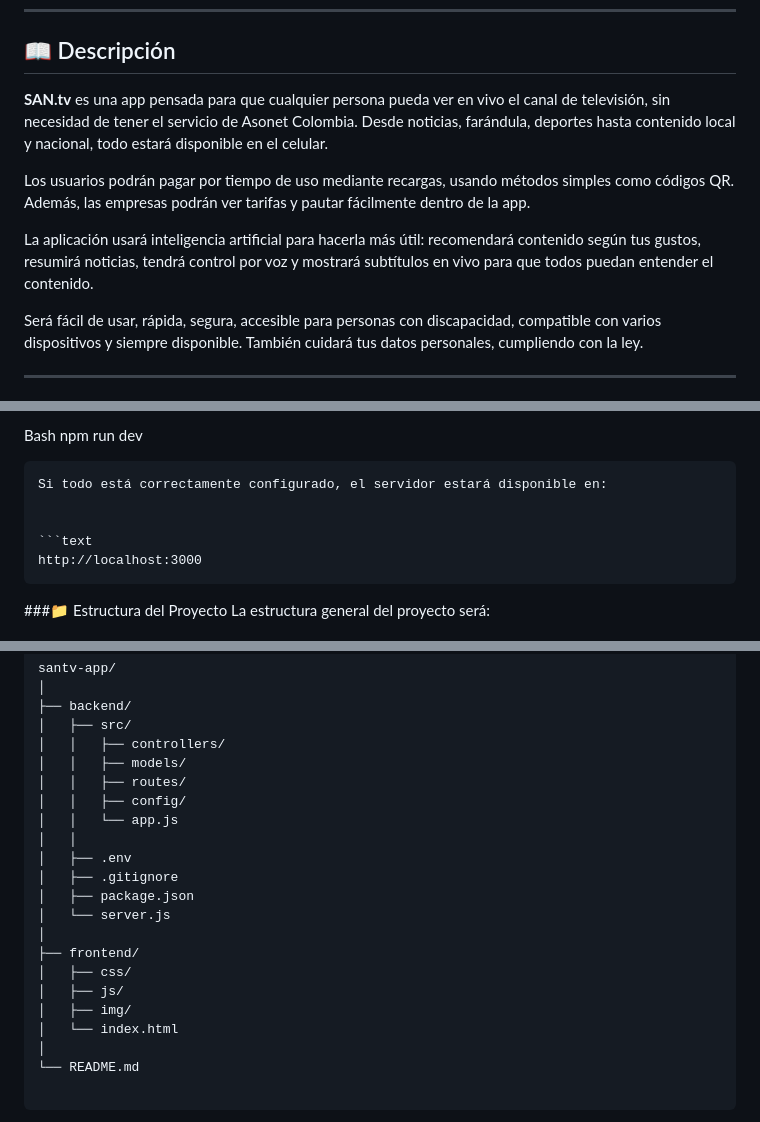
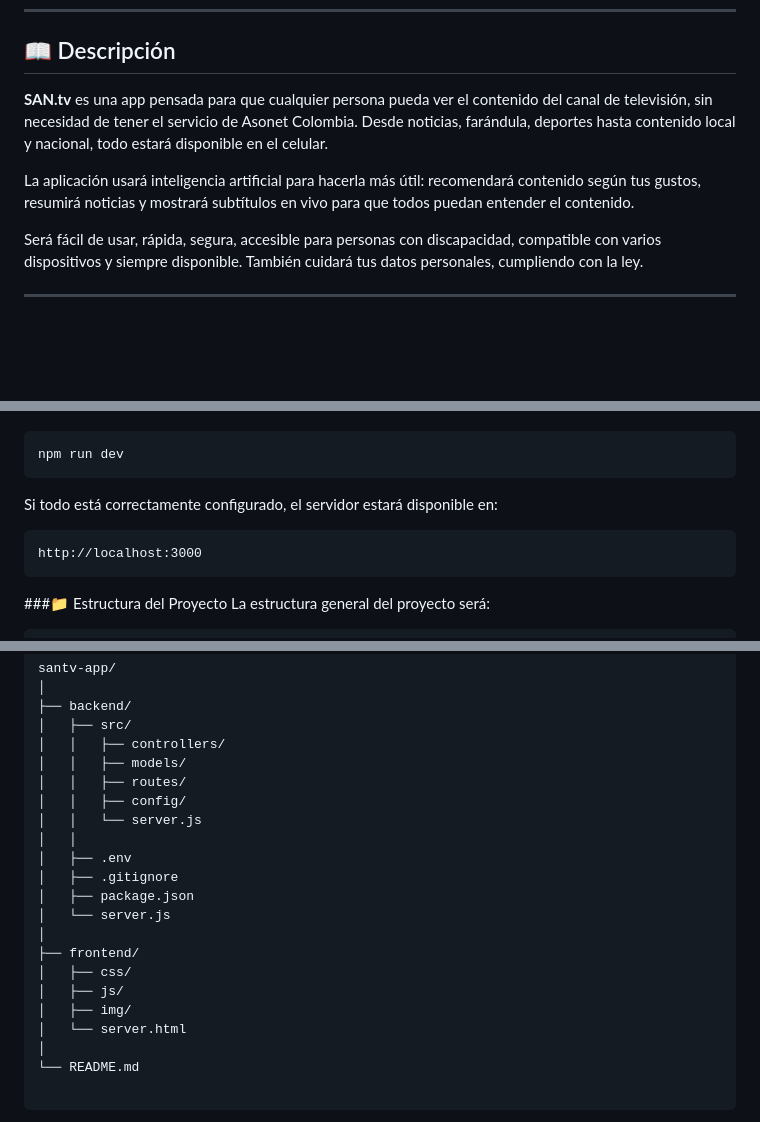
Before and after one commit to santvappcanal-mobile/SanTv_App, a Markdown page: README.md, 3 parts joined by grey strips. Drawn GitHub-style; blank space fills up the shorter version.

````diff
--- a/README.md
+++ b/README.md
@@ -29,11 +29,9 @@
 
 ## 📖 Descripción
 
-**SAN.tv** es una app pensada para que cualquier persona pueda ver en vivo el canal de televisión, sin necesidad de tener el servicio de Asonet Colombia. Desde noticias, farándula, deportes hasta contenido local y nacional, todo estará disponible en el celular.
+**SAN.tv** es una app pensada para que cualquier persona pueda ver el contenido del canal de televisión, sin necesidad de tener el servicio de Asonet Colombia. Desde noticias, farándula, deportes hasta contenido local y nacional, todo estará disponible en el celular.
 
-Los usuarios podrán pagar por tiempo de uso mediante recargas, usando métodos simples como códigos QR. Además, las empresas podrán ver tarifas y pautar fácilmente dentro de la app.
-
-La aplicación usará inteligencia artificial para hacerla más útil: recomendará contenido según tus gustos, resumirá noticias, tendrá control por voz y mostrará subtítulos en vivo para que todos puedan entender el contenido.
+La aplicación usará inteligencia artificial para hacerla más útil: recomendará contenido según tus gustos, resumirá noticias y mostrará subtítulos en vivo para que todos puedan entender el contenido.
 
 Será fácil de usar, rápida, segura, accesible para personas con discapacidad, compatible con varios dispositivos y siempre disponible. También cuidará tus datos personales, cumpliendo con la ley.
 
@@ -131,5 +132,4 @@ Para iniciar el servidor en modo desarrollo:
 ```
-Bash
 npm run dev
 ```
 Si todo está correctamente configurado, el servidor estará disponible en:
@@ -151,7 +151,7 @@ santv-app/
 │   │   ├── models/
 │   │   ├── routes/
 │   │   ├── config/
-│   │   └── app.js
+│   │   └── server.js
 │   │
 │   ├── .env
 │   ├── .gitignore
@@ -162,7 +162,7 @@ santv-app/
 │   ├── css/
 │   ├── js/
 │   ├── img/
-│   └── index.html
+│   └── server.html
 │
 └── README.md
 
````
Also changed, not shown: other parts of README.md (+14 -11 lines).
